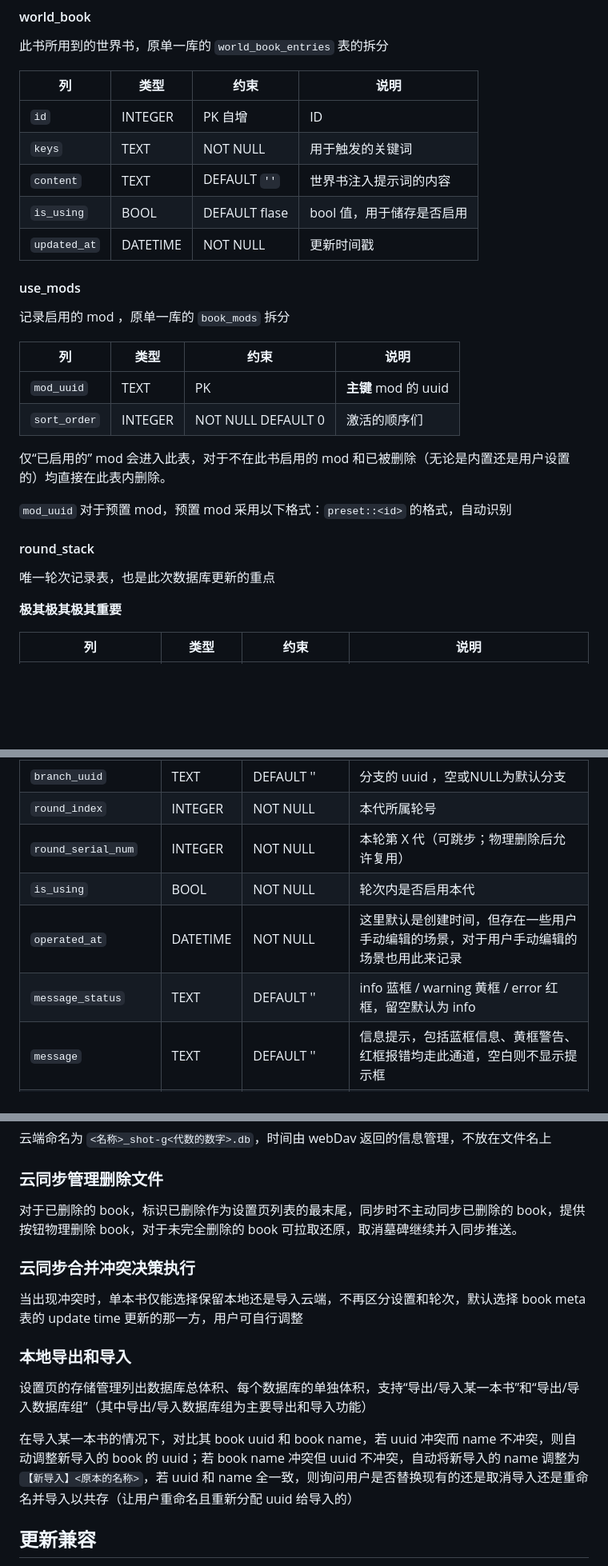
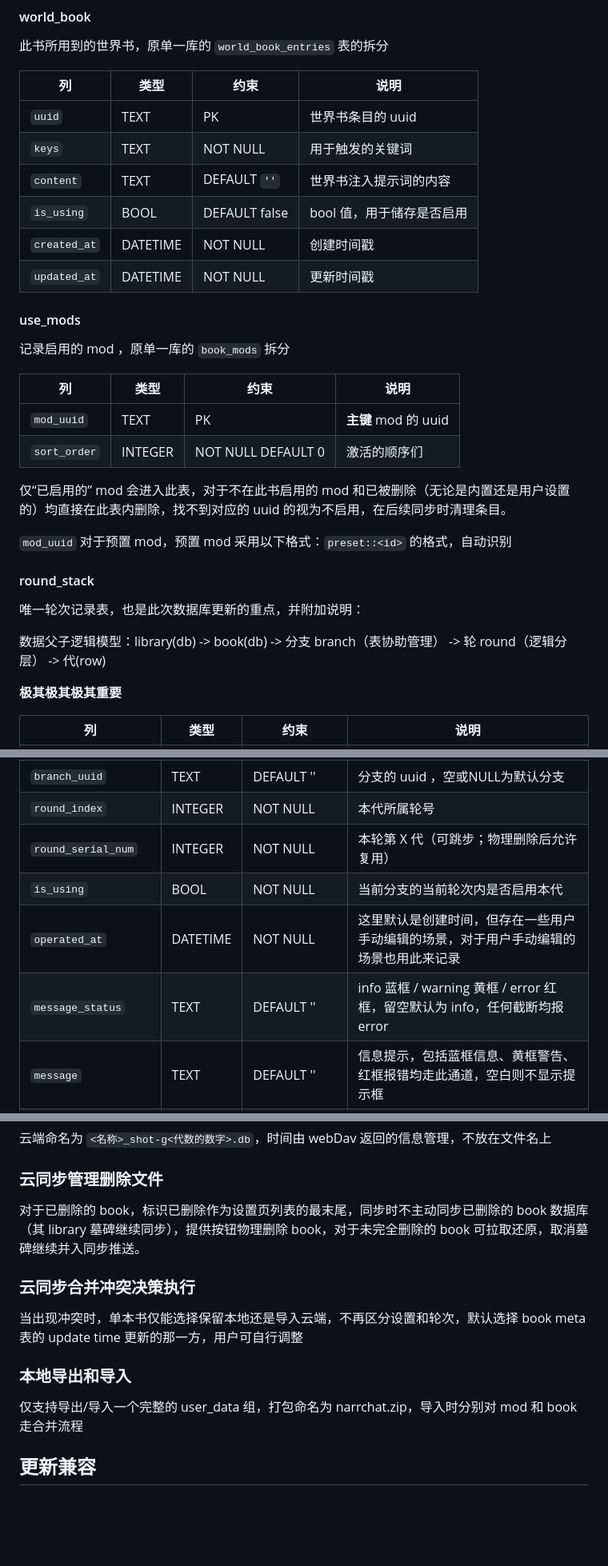
Before and after one commit to XuezuoYS/NarrChat, a Markdown page: docs/000temp_database_next.md, 3 parts joined by grey strips. Shown at 80% size. GitHub-like rendering; blank space fills up the shorter version.

```diff
--- a/docs/000temp_database_next.md
+++ b/docs/000temp_database_next.md
@@ -107,10 +107,11 @@ local_config/
 
 | 列 | 类型 | 约束 | 说明 |
 | --- | --- | --- | --- |
-| `id` | INTEGER | PK 自增 | ID |
+| `uuid` | TEXT | PK | 世界书条目的 uuid |
 | `keys` | TEXT | NOT NULL | 用于触发的关键词 |
 | `content` | TEXT | DEFAULT `''` | 世界书注入提示词的内容 |
-| `is_using` | BOOL | DEFAULT flase | bool 值，用于储存是否启用 |
+| `is_using` | BOOL | DEFAULT false | bool 值，用于储存是否启用 |
+| `created_at` | DATETIME | NOT NULL | 创建时间戳 |
 | `updated_at` | DATETIME | NOT NULL | 更新时间戳 |
 
 #### use_mods
@@ -122,13 +123,15 @@ local_config/
 | `mod_uuid` | TEXT | PK | **主键** mod 的 uuid |
 | `sort_order` | INTEGER | NOT NULL DEFAULT 0 | 激活的顺序们 |
 
-仅“已启用的” mod 会进入此表，对于不在此书启用的 mod 和已被删除（无论是内置还是用户设置的）均直接在此表内删除。
+仅“已启用的” mod 会进入此表，对于不在此书启用的 mod 和已被删除（无论是内置还是用户设置的）均直接在此表内删除，找不到对应的 uuid 的视为不启用，在后续同步时清理条目。
 
 `mod_uuid` 对于预置 mod，预置 mod 采用以下格式：`preset::<id>` 的格式，自动识别
 
 #### round_stack
 
-唯一轮次记录表，也是此次数据库更新的重点
+唯一轮次记录表，也是此次数据库更新的重点，并附加说明：
+
+数据父子逻辑模型：library(db) -> book(db) -> 分支 branch（表协助管理） -> 轮 round（逻辑分层） -> 代(row)
 
 **极其极其极其重要**
 
@@ -139,9 +142,9 @@ local_config/
 | `branch_uuid` | TEXT | DEFAULT '' | 分支的 uuid ，空或NULL为默认分支 |
 | `round_index` | INTEGER | NOT NULL | 本代所属轮号 |
 | `round_serial_num` | INTEGER | NOT NULL | 本轮第 X 代（可跳步；物理删除后允许复用） |
-| `is_using` | BOOL | NOT NULL | 轮次内是否启用本代 |
+| `is_using` | BOOL | NOT NULL | 当前分支的当前轮次内是否启用本代 |
 | `operated_at` | DATETIME | NOT NULL | 这里默认是创建时间，但存在一些用户手动编辑的场景，对于用户手动编辑的场景也用此来记录 |
-| `message_status` | TEXT | DEFAULT '' | info 蓝框 / warning 黄框 / error 红框，留空默认为 info |
+| `message_status` | TEXT | DEFAULT '' | info 蓝框 / warning 黄框 / error 红框，留空默认为 info，任何截断均报 error |
 | `message` | TEXT | DEFAULT '' | 信息提示，包括蓝框信息、黄框警告、红框报错均走此通道，空白则不显示提示框 |
 | `model_name` | TEXT | DEFAULT `''` | 本轮实际模型名 |
 | `tokens_in` | INTEGER | NULL | Token 用量-输入部分（包含缓存）；**`NULL` = 无数据**，`0` = 真实 0 |
@@ -197,7 +209,7 @@ local_config/
 
 ### 云同步管理删除文件
 
-对于已删除的 book，标识已删除作为设置页列表的最末尾，同步时不主动同步已删除的 book，提供按钮物理删除 book，对于未完全删除的 book 可拉取还原，取消墓碑继续并入同步推送。
+对于已删除的 book，标识已删除作为设置页列表的最末尾，同步时不主动同步已删除的 book 数据库（其 library 墓碑继续同步），提供按钮物理删除 book，对于未完全删除的 book 可拉取还原，取消墓碑继续并入同步推送。
 
 ### 云同步合并冲突决策执行
 
@@ -205,9 +217,7 @@ local_config/
 
 ### 本地导出和导入
 
-设置页的存储管理列出数据库总体积、每个数据库的单独体积，支持“导出/导入某一本书”和“导出/导入数据库组”（其中导出/导入数据库组为主要导出和导入功能）
-
-在导入某一本书的情况下，对比其 book uuid 和 book name，若 uuid 冲突而 name 不冲突，则自动调整新导入的 book 的 uuid；若 book name 冲突但 uuid 不冲突，自动将新导入的 name 调整为 `【新导入】<原本的名称>`，若 uuid 和 name 全一致，则询问用户是否替换现有的还是取消导入还是重命名并导入以共存（让用户重命名且重新分配 uuid 给导入的）
+仅支持导出/导入一个完整的 user_data 组，打包命名为 narrchat.zip，导入时分别对 mod 和 book 走合并流程
 
 ## 更新兼容
 
```
Also changed, not shown: other parts of docs/000temp_database_next.md (+15 -6 lines).
